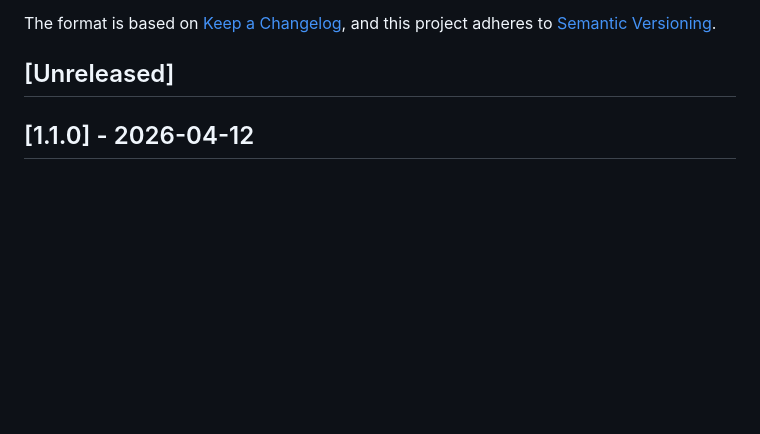
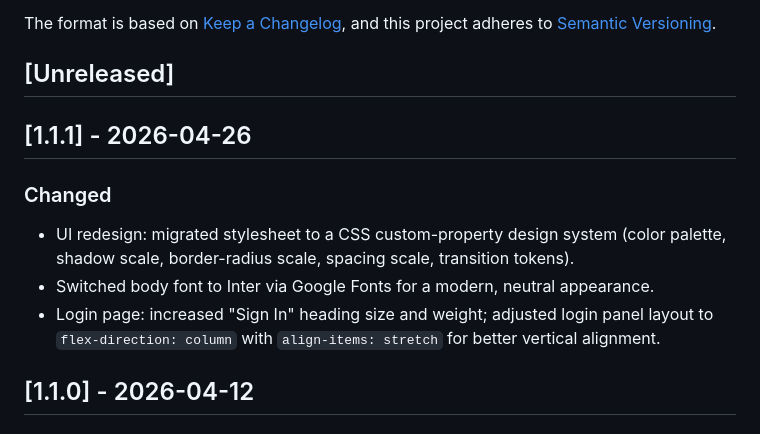
Before and after one commit to victorhugo81/assistitk12, a Markdown page: CHANGELOG.md, the part around the change. Rendered like a GitHub page; blank space fills up the shorter version.

Commit message:
update changelog file

```diff
--- a/CHANGELOG.md
+++ b/CHANGELOG.md
@@ -6,6 +6,13 @@ The format is based on [Keep a Changelog](https://keepachangelog.com/en/1.0.0/),
 and this project adheres to [Semantic Versioning](https://semver.org/spec/v2.0.0.html).
 
 ## [Unreleased]
+
+## [1.1.1] - 2026-04-26
+
+### Changed
+- UI redesign: migrated stylesheet to a CSS custom-property design system (color palette, shadow scale, border-radius scale, spacing scale, transition tokens).
+- Switched body font to Inter via Google Fonts for a modern, neutral appearance.
+- Login page: increased "Sign In" heading size and weight; adjusted login panel layout to `flex-direction: column` with `align-items: stretch` for better vertical alignment.
 
 ## [1.1.0] - 2026-04-12
 
```
